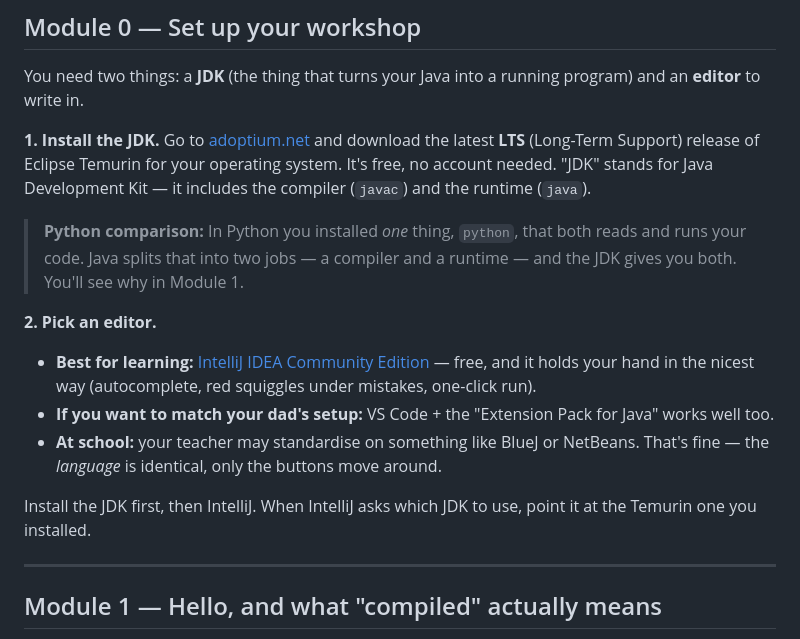
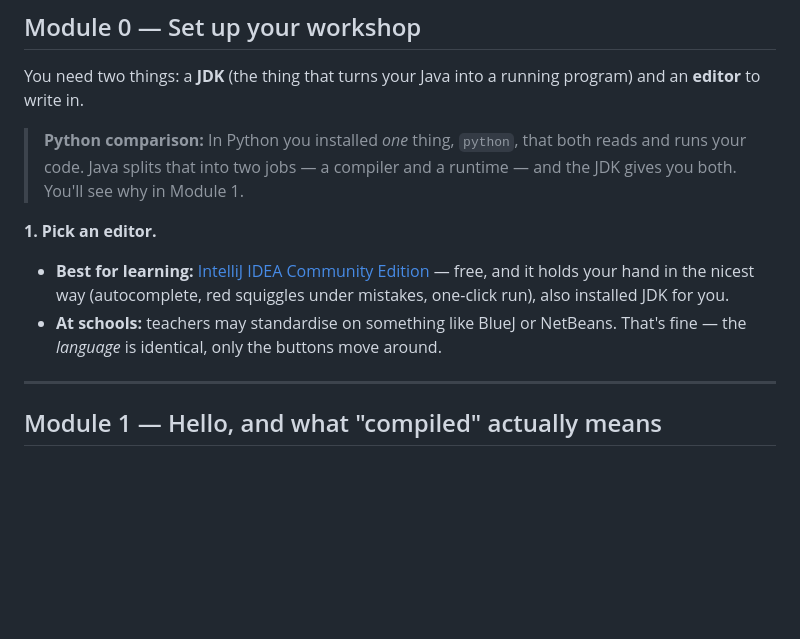
Before and after one commit to DJTheron/SuperMarketCLI, a Markdown page: java-for-a-python-brain.md, the part around the change. Rendered like a GitHub page; blank space fills up the shorter version.

Commit message:
Reorganize setup instructions for JDK and editor
Rearranged installation steps for JDK and editor, emphasizing the importance of installing JDK first. Updated editor recommendations and clarified installation instructions.

```diff
--- a/java-for-a-python-brain.md
+++ b/java-for-a-python-brain.md
@@ -14,17 +14,11 @@ Work through it at the keyboard. Reading about Java teaches you nothing; typing
 
 You need two things: a **JDK** (the thing that turns your Java into a running program) and an **editor** to write in.
 
-**1. Install the JDK.**
-Go to [adoptium.net](https://adoptium.net) and download the latest **LTS** (Long-Term Support) release of Eclipse Temurin for your operating system. It's free, no account needed. "JDK" stands for Java Development Kit — it includes the compiler (`javac`) and the runtime (`java`).
-
 > **Python comparison:** In Python you installed *one* thing, `python`, that both reads and runs your code. Java splits that into two jobs — a compiler and a runtime — and the JDK gives you both. You'll see why in Module 1.
 
-**2. Pick an editor.**
-- **Best for learning:** [IntelliJ IDEA Community Edition](https://www.jetbrains.com/idea/download/) — free, and it holds your hand in the nicest way (autocomplete, red squiggles under mistakes, one-click run).
-- **If you want to match your dad's setup:** VS Code + the "Extension Pack for Java" works well too.
-- **At school:** your teacher may standardise on something like BlueJ or NetBeans. That's fine — the *language* is identical, only the buttons move around.
-
-Install the JDK first, then IntelliJ. When IntelliJ asks which JDK to use, point it at the Temurin one you installed.
+**1. Pick an editor.**
+- **Best for learning:** [IntelliJ IDEA Community Edition](https://www.jetbrains.com/idea/download/) — free, and it holds your hand in the nicest way (autocomplete, red squiggles under mistakes, one-click run), also installed JDK for you.
+- **At schools:** teachers may standardise on something like BlueJ or NetBeans. That's fine — the *language* is identical, only the buttons move around.
 
 ---
 
```
